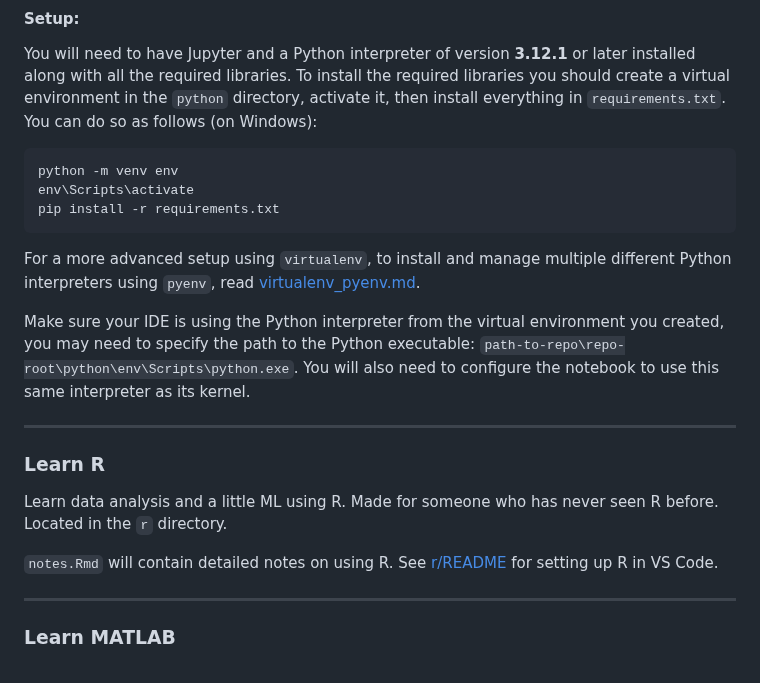
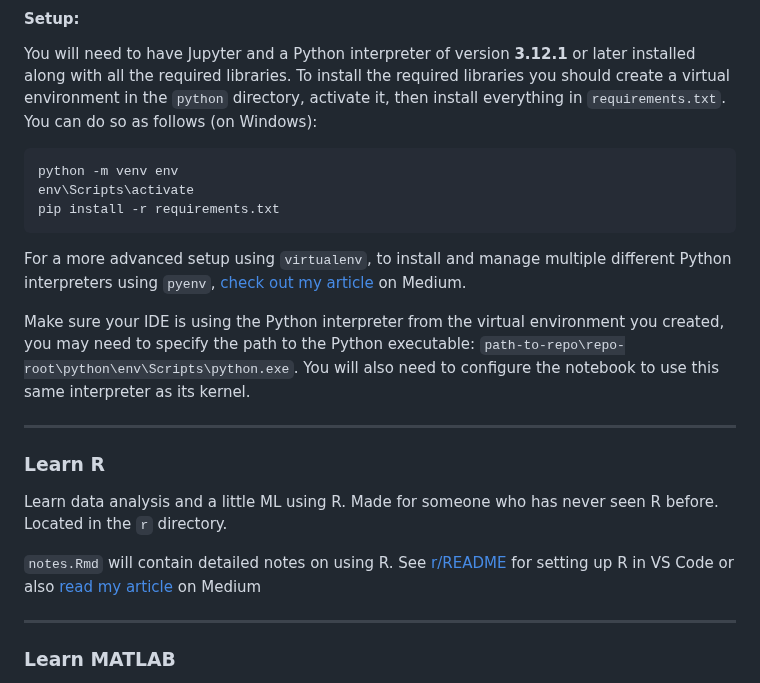
Before and after one commit to mrdandelion6/Learn-to-Code, a Markdown page: README.md, the part around the change. Rendered like a GitHub page.

````diff
--- a/README.md
+++ b/README.md
@@ -65,7 +65,7 @@ python -m venv env
 env\Scripts\activate
 pip install -r requirements.txt
 ```
-For a more advanced setup using `virtualenv`, to install and manage multiple different Python interpreters using `pyenv`, read [virtualenv_pyenv.md](python/virtualenv_pyenv.md).
+For a more advanced setup using `virtualenv`, to install and manage multiple different Python interpreters using `pyenv`, [check out my article](https://medium.com/towardsdev/managing-virtual-environments-with-different-python-interpreters-b997b7bb7254) on Medium.
 
 Make sure your IDE is using the Python interpreter from the virtual environment you created, you may need to specify the path to the Python executable: `path-to-repo\repo-root\python\env\Scripts\python.exe`. You will also need to configure the notebook to use this same interpreter as its kernel.
 
@@ -73,7 +73,7 @@ Make sure your IDE is using the Python interpreter from the virtual environment
 ### Learn R
 Learn data analysis and a little ML using R. Made for someone who has never seen R before. Located in the `r` directory.
 
-`notes.Rmd` will contain detailed notes on using R. See [r/README](r/README.md) for setting up R in VS Code.
+`notes.Rmd` will contain detailed notes on using R. See [r/README](r/README.md) for setting up R in VS Code or also [read my article](https://towardsdev.com/setting-up-r-for-vs-code-c03a6fda311d) on Medium
 
 ---
 ### Learn MATLAB
````
